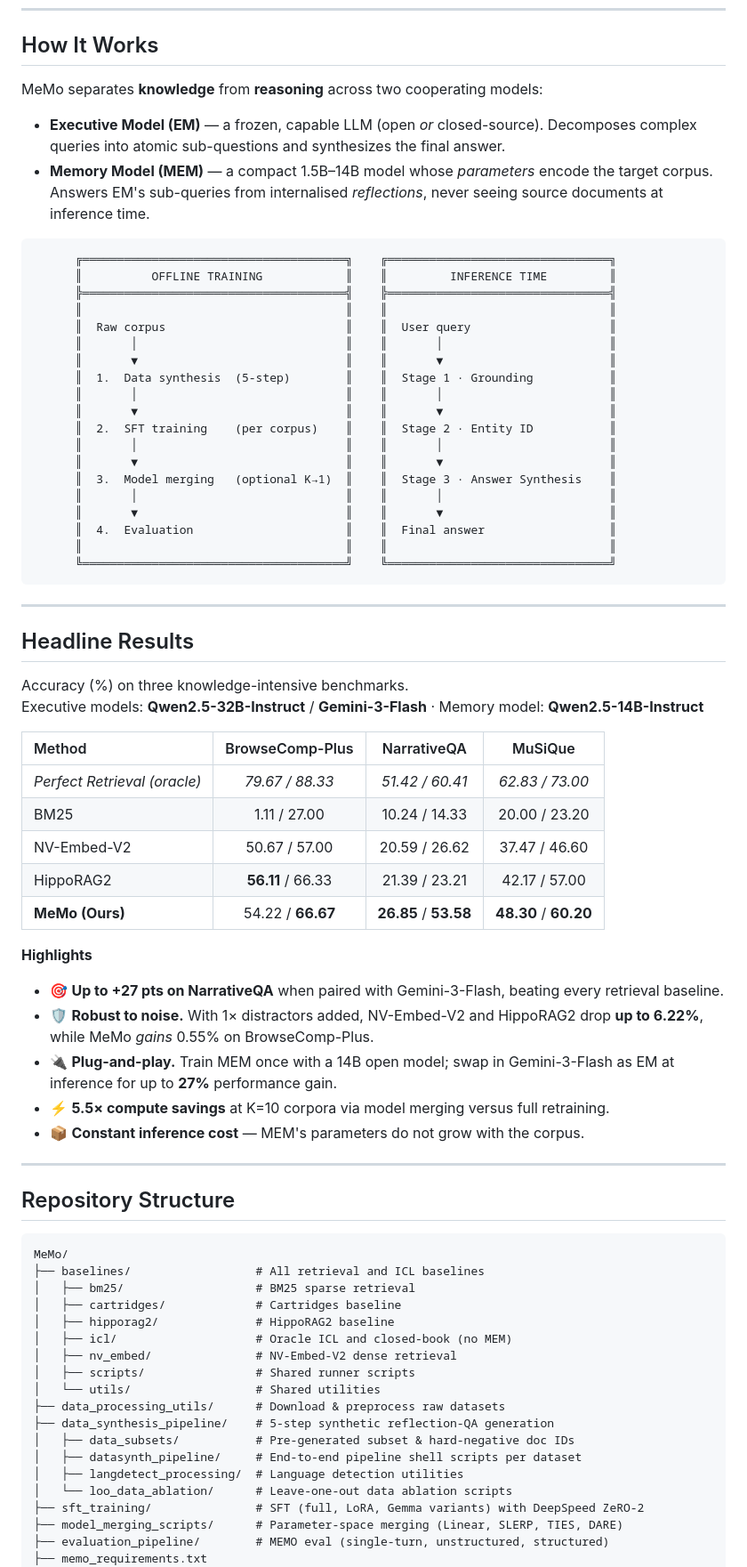
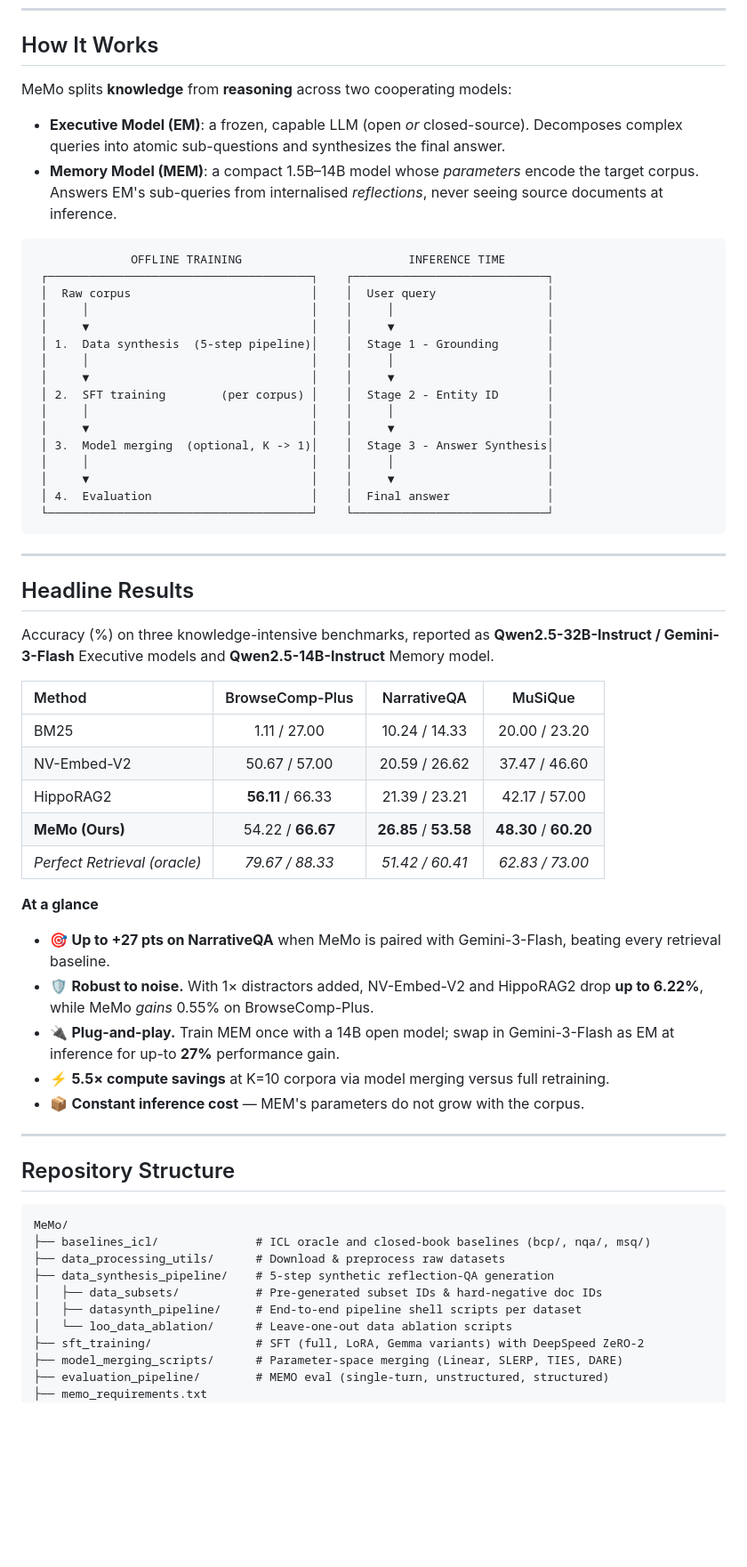
Before and after one commit to arunv3rma/MeMo, a Markdown page: README.md, the part around one of its changes. Shown at 89% size. Rendered like a GitHub page; blank space fills up the shorter version.

````diff
--- a/README.md
+++ b/README.md
@@ -67,53 +50,49 @@ MeMo satisfies all the desirable properties that no single prior method achieves
 
 ## How It Works
 
-MeMo separates **knowledge** from **reasoning** across two cooperating models:
+MeMo splits **knowledge** from **reasoning** across two cooperating models:
 
-- **Executive Model (EM)** — a frozen, capable LLM (open *or* closed-source). Decomposes complex queries into atomic sub-questions and synthesizes the final answer.
-- **Memory Model (MEM)** — a compact 1.5B–14B model whose *parameters* encode the target corpus. Answers EM's sub-queries from internalised *reflections*, never seeing source documents at inference time.
+- **Executive Model (EM)**: a frozen, capable LLM (open *or* closed-source). Decomposes complex queries into atomic sub-questions and synthesizes the final answer.
+- **Memory Model (MEM)**: a compact 1.5B–14B model whose *parameters* encode the target corpus. Answers EM's sub-queries from internalised *reflections*, never seeing source documents at inference.
 
 ```
-      ╔══════════════════════════════════════╗    ╔════════════════════════════════╗
-      ║          OFFLINE TRAINING            ║    ║         INFERENCE TIME         ║
-      ╠══════════════════════════════════════╣    ╠════════════════════════════════╣
-      ║                                      ║    ║                                ║
-      ║  Raw corpus                          ║    ║  User query                    ║
-      ║       │                              ║    ║       │                        ║
-      ║       ▼                              ║    ║       ▼                        ║
-      ║  1.  Data synthesis  (5-step)        ║    ║  Stage 1 · Grounding           ║
-      ║       │                              ║    ║       │                        ║
-      ║       ▼                              ║    ║       ▼                        ║
-      ║  2.  SFT training    (per corpus)    ║    ║  Stage 2 · Entity ID           ║
-      ║       │                              ║    ║       │                        ║
-      ║       ▼                              ║    ║       ▼                        ║
-      ║  3.  Model merging   (optional K→1)  ║    ║  Stage 3 · Answer Synthesis    ║
-      ║       │                              ║    ║       │                        ║
-      ║       ▼                              ║    ║       ▼                        ║
-      ║  4.  Evaluation                      ║    ║  Final answer                  ║
-      ║                                      ║    ║                                ║
-      ╚══════════════════════════════════════╝    ╚════════════════════════════════╝
+              OFFLINE TRAINING                        INFERENCE TIME
+ ┌──────────────────────────────────────┐    ┌────────────────────────────┐
+ │  Raw corpus                          │    │  User query                │
+ │     │                                │    │     │                      │
+ │     ▼                                │    │     ▼                      │
+ │ 1.  Data synthesis  (5-step pipeline)│    │  Stage 1 - Grounding       │
+ │     │                                │    │     │                      │
+ │     ▼                                │    │     ▼                      │
+ │ 2.  SFT training        (per corpus) │    │  Stage 2 - Entity ID       │
+ │     │                                │    │     │                      │
+ │     ▼                                │    │     ▼                      │
+ │ 3.  Model merging  (optional, K -> 1)│    │  Stage 3 - Answer Synthesis│
+ │     │                                │    │     │                      │
+ │     ▼                                │    │     ▼                      │
+ │ 4.  Evaluation                       │    │  Final answer              │
+ └──────────────────────────────────────┘    └────────────────────────────┘
 ```
 
 ---
 
 ## Headline Results
 
-Accuracy (%) on three knowledge-intensive benchmarks.
-Executive models: **Qwen2.5-32B-Instruct** / **Gemini-3-Flash** · Memory model: **Qwen2.5-14B-Instruct**
+Accuracy (%) on three knowledge-intensive benchmarks, reported as **Qwen2.5-32B-Instruct / Gemini-3-Flash** Executive models and **Qwen2.5-14B-Instruct** Memory model.
 
 | Method | BrowseComp-Plus | NarrativeQA | MuSiQue |
 | :--- | :---: | :---: | :---: |
-| *Perfect Retrieval (oracle)* | *79.67 / 88.33* | *51.42 / 60.41* | *62.83 / 73.00* |
 | BM25 | 1.11 / 27.00 | 10.24 / 14.33 | 20.00 / 23.20 |
 | NV-Embed-V2 | 50.67 / 57.00 | 20.59 / 26.62 | 37.47 / 46.60 |
 | HippoRAG2 | **56.11** / 66.33 | 21.39 / 23.21 | 42.17 / 57.00 |
 | **MeMo (Ours)** | 54.22 / **66.67** | **26.85** / **53.58** | **48.30** / **60.20** |
+| *Perfect Retrieval (oracle)* | *79.67 / 88.33* | *51.42 / 60.41* | *62.83 / 73.00* |
 
-**Highlights**
+**At a glance**
 
-- 🎯  **Up to +27 pts on NarrativeQA** when paired with Gemini-3-Flash, beating every retrieval baseline.
+- 🎯  **Up to +27 pts on NarrativeQA** when MeMo is paired with Gemini-3-Flash, beating every retrieval baseline.
 - 🛡️  **Robust to noise.** With 1× distractors added, NV-Embed-V2 and HippoRAG2 drop **up to 6.22%**, while MeMo *gains* 0.55% on BrowseComp-Plus.
-- 🔌  **Plug-and-play.** Train MEM once with a 14B open model; swap in Gemini-3-Flash as EM at inference for up to **27%** performance gain.
+- 🔌  **Plug-and-play.** Train MEM once with a 14B open model; swap in Gemini-3-Flash as EM at inference for up-to **27%** performance gain.
 - ⚡  **5.5× compute savings** at K=10 corpora via model merging versus full retraining.
 - 📦  **Constant inference cost** — MEM's parameters do not grow with the corpus.
 
@@ -123,19 +102,11 @@ Executive models: **Qwen2.5-32B-Instruct** / **Gemini-3-Flash** · Memory model:
 
 ```
 MeMo/
-├── baselines/                  # All retrieval and ICL baselines
-│   ├── bm25/                   # BM25 sparse retrieval
-│   ├── cartridges/             # Cartridges baseline
-│   ├── hipporag2/              # HippoRAG2 baseline
-│   ├── icl/                    # Oracle ICL and closed-book (no MEM)
-│   ├── nv_embed/               # NV-Embed-V2 dense retrieval
-│   ├── scripts/                # Shared runner scripts
-│   └── utils/                  # Shared utilities
+├── baselines_icl/              # ICL oracle and closed-book baselines (bcp/, nqa/, msq/)
 ├── data_processing_utils/      # Download & preprocess raw datasets
 ├── data_synthesis_pipeline/    # 5-step synthetic reflection-QA generation
-│   ├── data_subsets/           # Pre-generated subset & hard-negative doc IDs
+│   ├── data_subsets/           # Pre-generated subset IDs & hard-negative doc IDs
 │   ├── datasynth_pipeline/     # End-to-end pipeline shell scripts per dataset
-│   ├── langdetect_processing/  # Language detection utilities
 │   └── loo_data_ablation/      # Leave-one-out data ablation scripts
 ├── sft_training/               # SFT (full, LoRA, Gemma variants) with DeepSpeed ZeRO-2
 ├── model_merging_scripts/      # Parameter-space merging (Linear, SLERP, TIES, DARE)
````
Also changed, not shown: other parts of README.md (+20 -54 lines).
